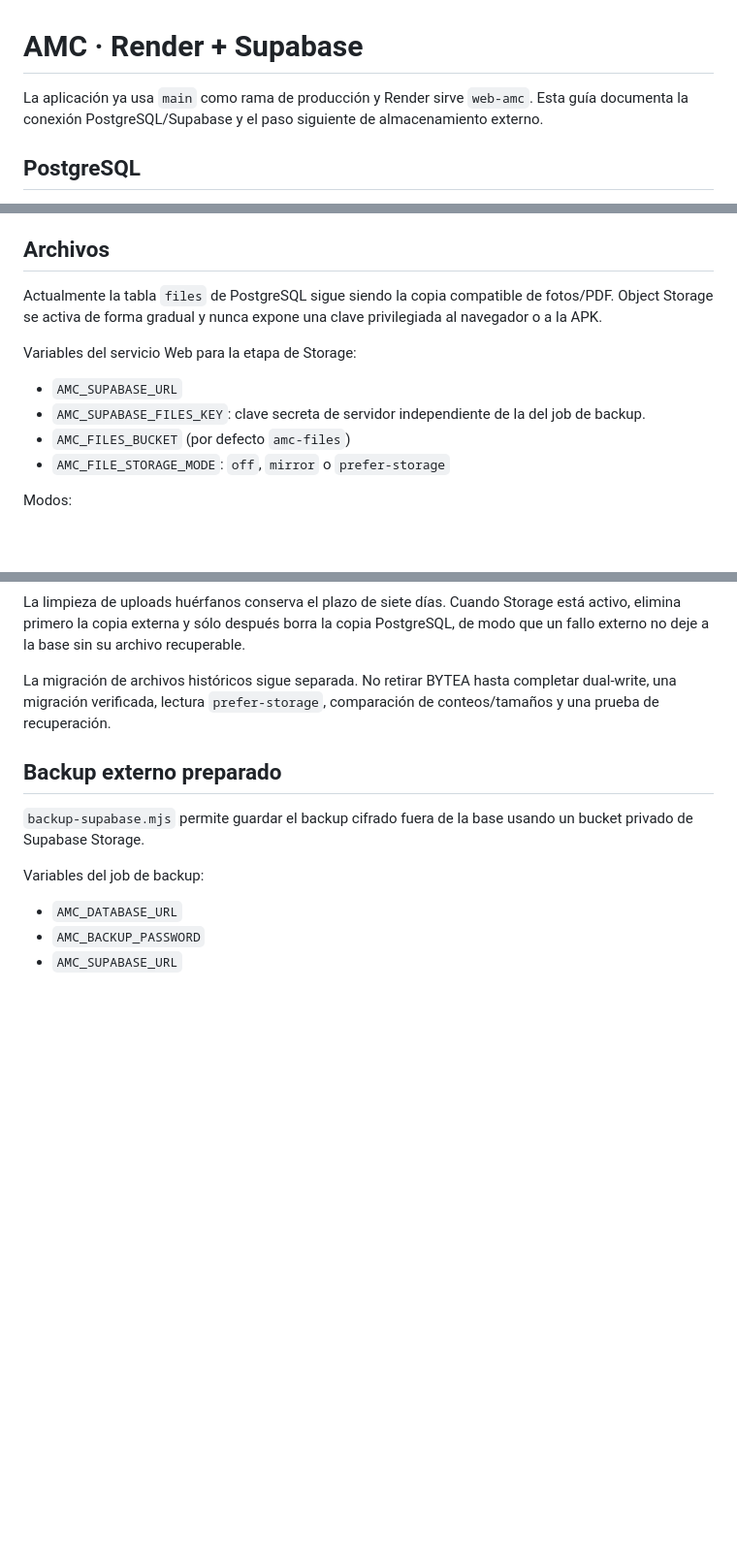
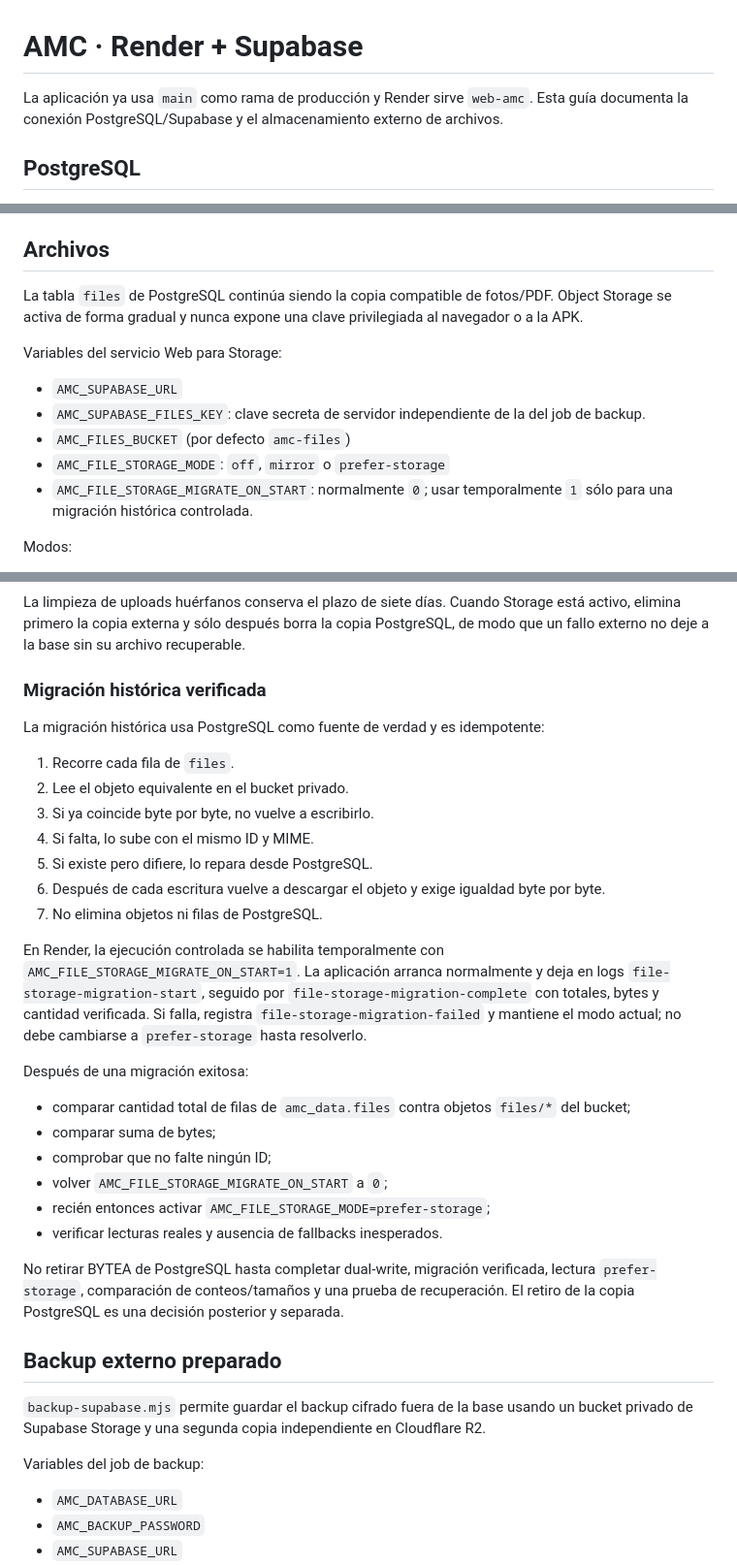
Before and after one commit to ArielCampos30/AMC_CONSTRUCCION_APP, a Markdown page: web-amc/PUBLICAR-SUPABASE.md, 3 parts joined by grey strips. Shown at 97% size. Drawn GitHub-style; blank space fills up the shorter version.

Commit message:
Bloque 12.8: documentar migración y activación segura de prefer-storage

```diff
--- a/web-amc/PUBLICAR-SUPABASE.md
+++ b/web-amc/PUBLICAR-SUPABASE.md
@@ -1,6 +1,6 @@
 # AMC · Render + Supabase
 
-La aplicación ya usa `main` como rama de producción y Render sirve `web-amc`. Esta guía documenta la conexión PostgreSQL/Supabase y el paso siguiente de almacenamiento externo.
+La aplicación ya usa `main` como rama de producción y Render sirve `web-amc`. Esta guía documenta la conexión PostgreSQL/Supabase y el almacenamiento externo de archivos.
 
 ## PostgreSQL
 
@@ -16,14 +16,15 @@ El doble factor TOTP necesita además `AMC_2FA_KEY`, un secreto de servidor larg
 
 ## Archivos
 
-Actualmente la tabla `files` de PostgreSQL sigue siendo la copia compatible de fotos/PDF. Object Storage se activa de forma gradual y nunca expone una clave privilegiada al navegador o a la APK.
+La tabla `files` de PostgreSQL continúa siendo la copia compatible de fotos/PDF. Object Storage se activa de forma gradual y nunca expone una clave privilegiada al navegador o a la APK.
 
-Variables del servicio Web para la etapa de Storage:
+Variables del servicio Web para Storage:
 
 - `AMC_SUPABASE_URL`
 - `AMC_SUPABASE_FILES_KEY`: clave secreta de servidor independiente de la del job de backup.
 - `AMC_FILES_BUCKET` (por defecto `amc-files`)
 - `AMC_FILE_STORAGE_MODE`: `off`, `mirror` o `prefer-storage`
+- `AMC_FILE_STORAGE_MIGRATE_ON_START`: normalmente `0`; usar temporalmente `1` sólo para una migración histórica controlada.
 
 Modos:
 
@@ -35,11 +36,34 @@ El bucket `amc-files` debe permanecer privado, con máximo de 5 MB y sólo JPEG/
 
 La limpieza de uploads huérfanos conserva el plazo de siete días. Cuando Storage está activo, elimina primero la copia externa y sólo después borra la copia PostgreSQL, de modo que un fallo externo no deje a la base sin su archivo recuperable.
 
-La migración de archivos históricos sigue separada. No retirar BYTEA hasta completar dual-write, una migración verificada, lectura `prefer-storage`, comparación de conteos/tamaños y una prueba de recuperación.
+### Migración histórica verificada
+
+La migración histórica usa PostgreSQL como fuente de verdad y es idempotente:
+
+1. Recorre cada fila de `files`.
+2. Lee el objeto equivalente en el bucket privado.
+3. Si ya coincide byte por byte, no vuelve a escribirlo.
+4. Si falta, lo sube con el mismo ID y MIME.
+5. Si existe pero difiere, lo repara desde PostgreSQL.
+6. Después de cada escritura vuelve a descargar el objeto y exige igualdad byte por byte.
+7. No elimina objetos ni filas de PostgreSQL.
+
+En Render, la ejecución controlada se habilita temporalmente con `AMC_FILE_STORAGE_MIGRATE_ON_START=1`. La aplicación arranca normalmente y deja en logs `file-storage-migration-start`, seguido por `file-storage-migration-complete` con totales, bytes y cantidad verificada. Si falla, registra `file-storage-migration-failed` y mantiene el modo actual; no debe cambiarse a `prefer-storage` hasta resolverlo.
+
+Después de una migración exitosa:
+
+- comparar cantidad total de filas de `amc_data.files` contra objetos `files/*` del bucket;
+- comparar suma de bytes;
+- comprobar que no falte ningún ID;
+- volver `AMC_FILE_STORAGE_MIGRATE_ON_START` a `0`;
+- recién entonces activar `AMC_FILE_STORAGE_MODE=prefer-storage`;
+- verificar lecturas reales y ausencia de fallbacks inesperados.
+
+No retirar BYTEA de PostgreSQL hasta completar dual-write, migración verificada, lectura `prefer-storage`, comparación de conteos/tamaños y una prueba de recuperación. El retiro de la copia PostgreSQL es una decisión posterior y separada.
 
 ## Backup externo preparado
 
-`backup-supabase.mjs` permite guardar el backup cifrado fuera de la base usando un bucket privado de Supabase Storage.
+`backup-supabase.mjs` permite guardar el backup cifrado fuera de la base usando un bucket privado de Supabase Storage y una segunda copia independiente en Cloudflare R2.
 
 Variables del job de backup:
 
```
Also changed, not shown: other parts of web-amc/PUBLICAR-SUPABASE.md (+1 -1 lines).
